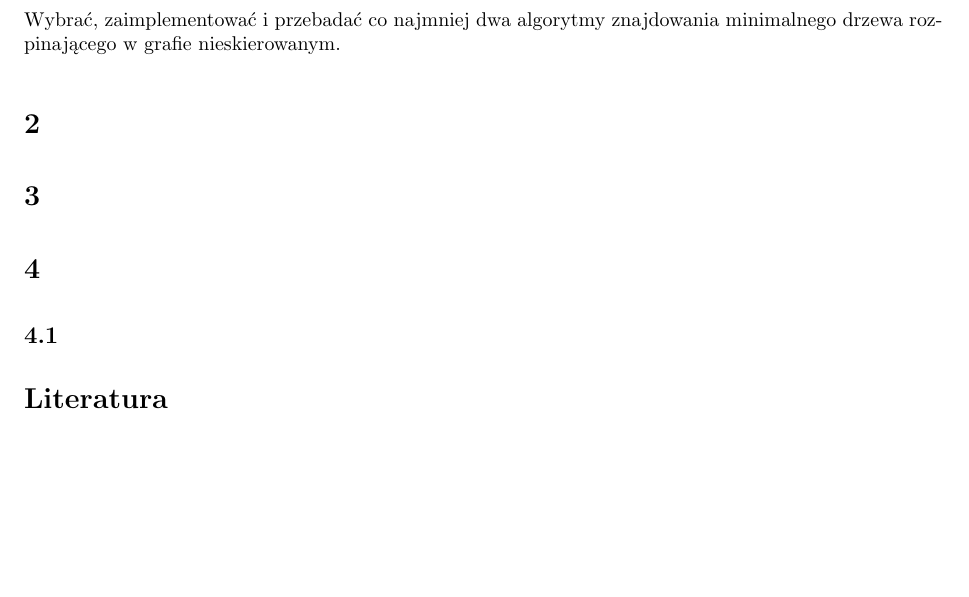
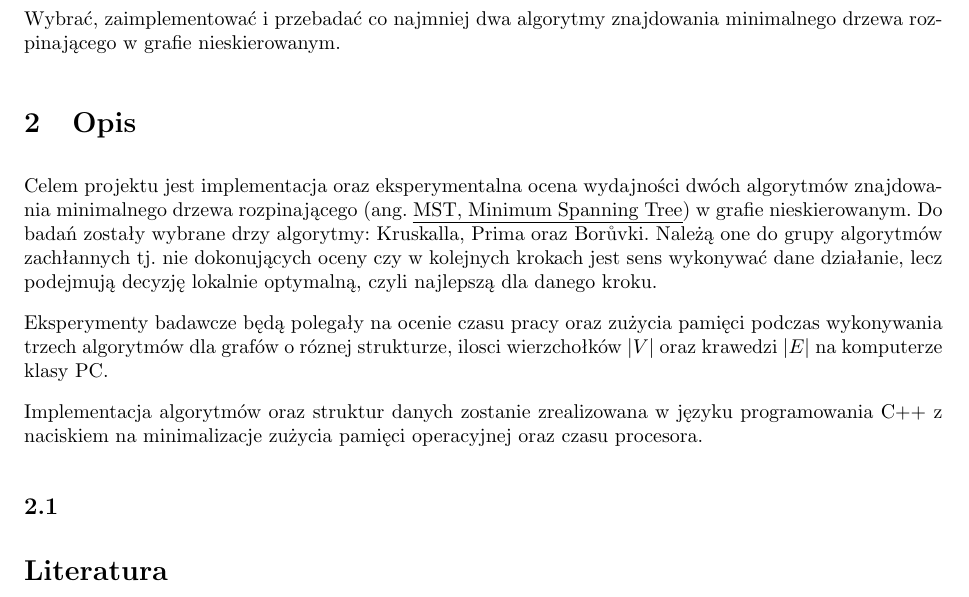
Before and after one commit to kobronson/gis-projekt, a LaTeX document (doc/gis_dokumentacja.tex): part of page 3 of 3, cut so that both start at the same text, the shorter picture padded with empty space. Compiled offline with pdfLaTeX.

Commit message:
Troche tresci.

```diff
--- a/doc/gis_dokumentacja.tex
+++ b/doc/gis_dokumentacja.tex
@@ -61,16 +59,26 @@ Porównanie algorytmów znajdowania minimalnego drzewa rozpinającego.
 Wybrać, zaimplementować i przebadać co najmniej dwa algorytmy znajdowania minimalnego drzewa rozpinającego w grafie nieskierowanym.
 
 
+\section{Opis}
 
-\section{}
+
+Celem projektu jest implementacja oraz eksperymentalna ocena wydajności dwóch algorytmów znajdowania minimalnego drzewa rozpinającego \ang{MST, Minimum Spanning Tree}
+w grafie nieskierowanym. Do badań zostały wybrane drzy algorytmy: Kruskalla, Prima oraz Borůvki. Należą one do grupy algorytmów zachłannych tj. nie dokonujących oceny czy w kolejnych krokach
+jest sens wykonywać dane działanie, lecz podejmują decyzję lokalnie optymalną, czyli najlepszą dla danego kroku.
+%Jeszcze moze byc i ten Boruvka algorithm: na wiki jest to ladnie wytlumaczone https://pl.wikipedia.org/wiki/Algorytm_Bor%C5%AFvki
+
+
+Eksperymenty badawcze będą polegały na ocenie czasu pracy oraz zużycia pamięci podczas wykonywania trzech algorytmów dla grafów o róznej strukturze, ilosci wierzchołków $|V|$
+oraz krawedzi $|E|$ na komputerze klasy PC.
+
+Implementacja algorytmów oraz struktur danych zostanie zrealizowana w języku programowania C++ z naciskiem na minimalizacje zużycia pamięci operacyjnej
+oraz czasu procesora.
 
 
 
 
-\section{}
 
 
-\section{}
 \subsection{}
 
 
```
Also changed, not shown: doc/gis_dokumentacja.tex (8 more changed lines).
